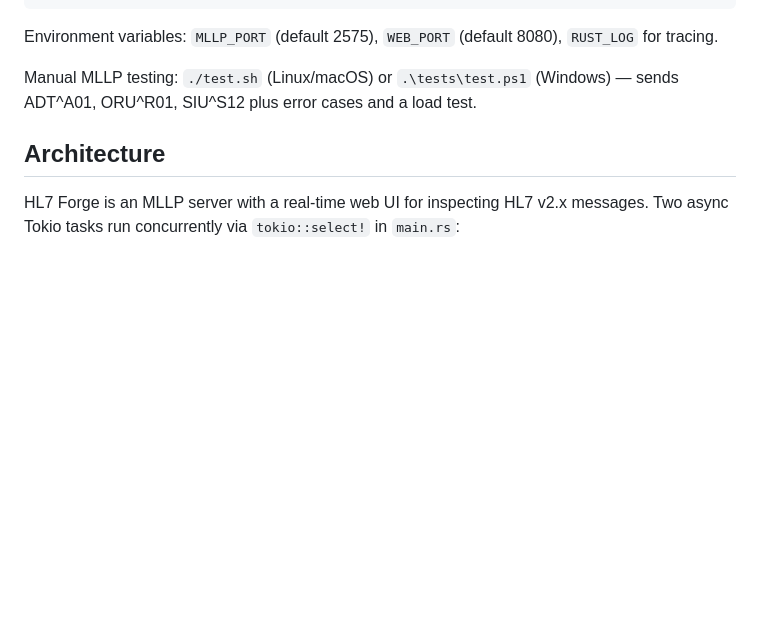
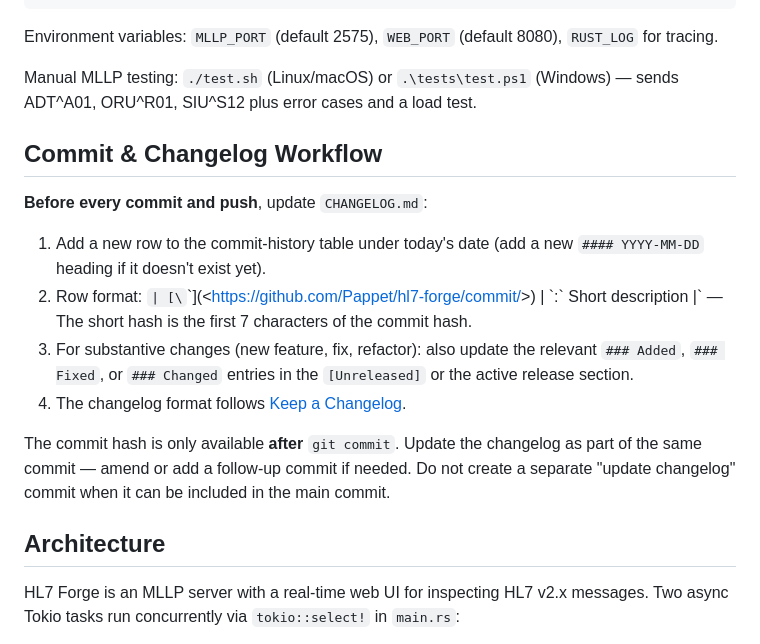
Before and after one commit to Pappet/hl7-forge, a Markdown page: CLAUDE.md, the part around the change. GitHub-like rendering; blank space fills up the shorter version.

```diff
--- a/CLAUDE.md
+++ b/CLAUDE.md
@@ -16,6 +16,18 @@ cargo clippy -- -D warnings    # Must pass clean before every commit
 Environment variables: `MLLP_PORT` (default 2575), `WEB_PORT` (default 8080), `RUST_LOG` for tracing.
 
 Manual MLLP testing: `./test.sh` (Linux/macOS) or `.\tests\test.ps1` (Windows) — sends ADT^A01, ORU^R01, SIU^S12 plus error cases and a load test.
+
+## Commit & Changelog Workflow
+
+**Before every commit and push**, update `CHANGELOG.md`:
+
+1. Add a new row to the commit-history table under today's date (add a new `#### YYYY-MM-DD` heading if it doesn't exist yet).
+2. Row format: `| [\`<short-hash>\`](<https://github.com/Pappet/hl7-forge/commit/<full-hash>>) | \`<type>:\` Short description |`
+   — The short hash is the first 7 characters of the commit hash.
+3. For substantive changes (new feature, fix, refactor): also update the relevant `### Added`, `### Fixed`, or `### Changed` entries in the `[Unreleased]` or the active release section.
+4. The changelog format follows [Keep a Changelog](https://keepachangelog.com/de/1.0.0/).
+
+The commit hash is only available **after** `git commit`. Update the changelog as part of the same commit — amend or add a follow-up commit if needed. Do not create a separate "update changelog" commit when it can be included in the main commit.
 
 ## Architecture
 
```
Also changed, not shown: AGENTS.md (+17 -0 lines), CHANGELOG.md (added, +208 -0 lines).
